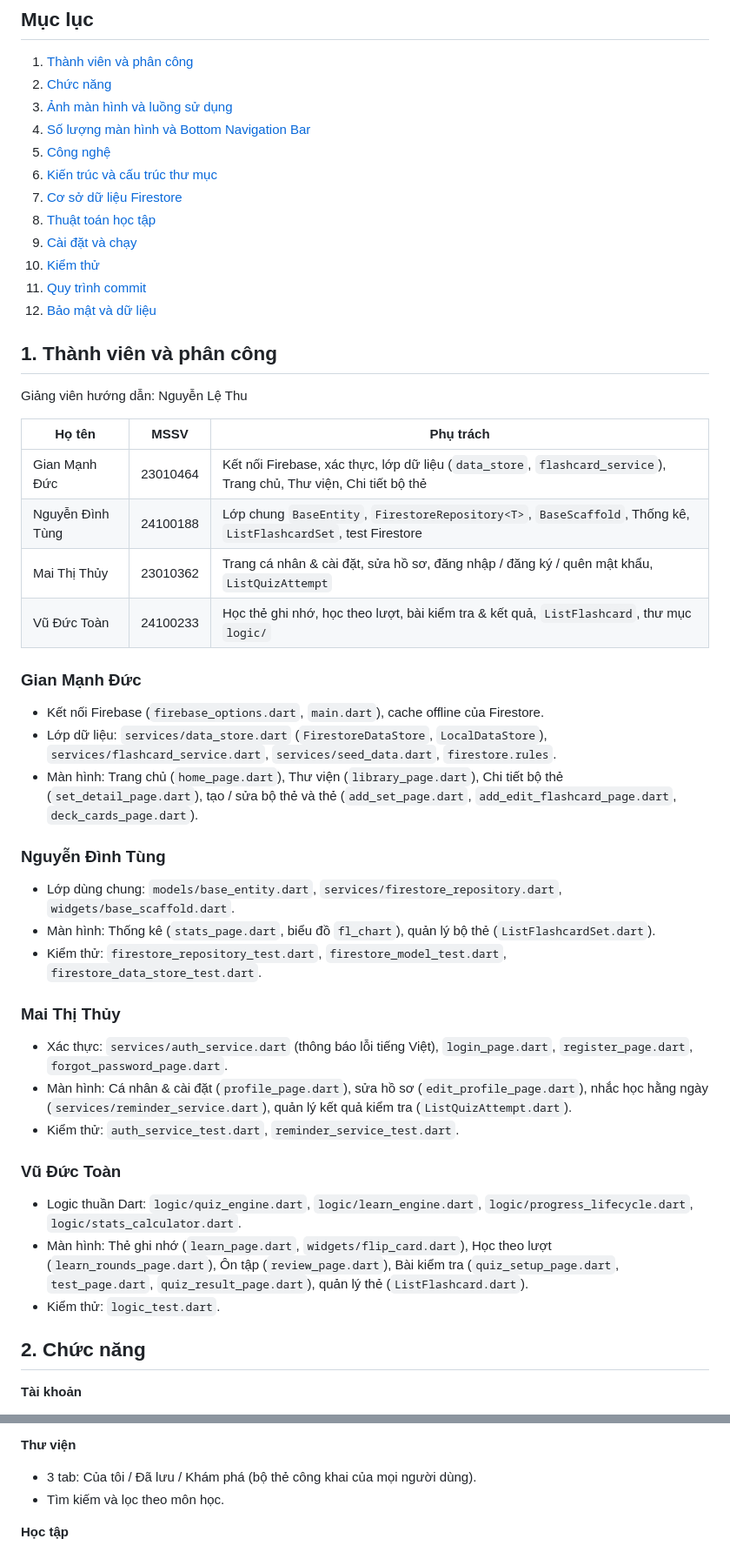
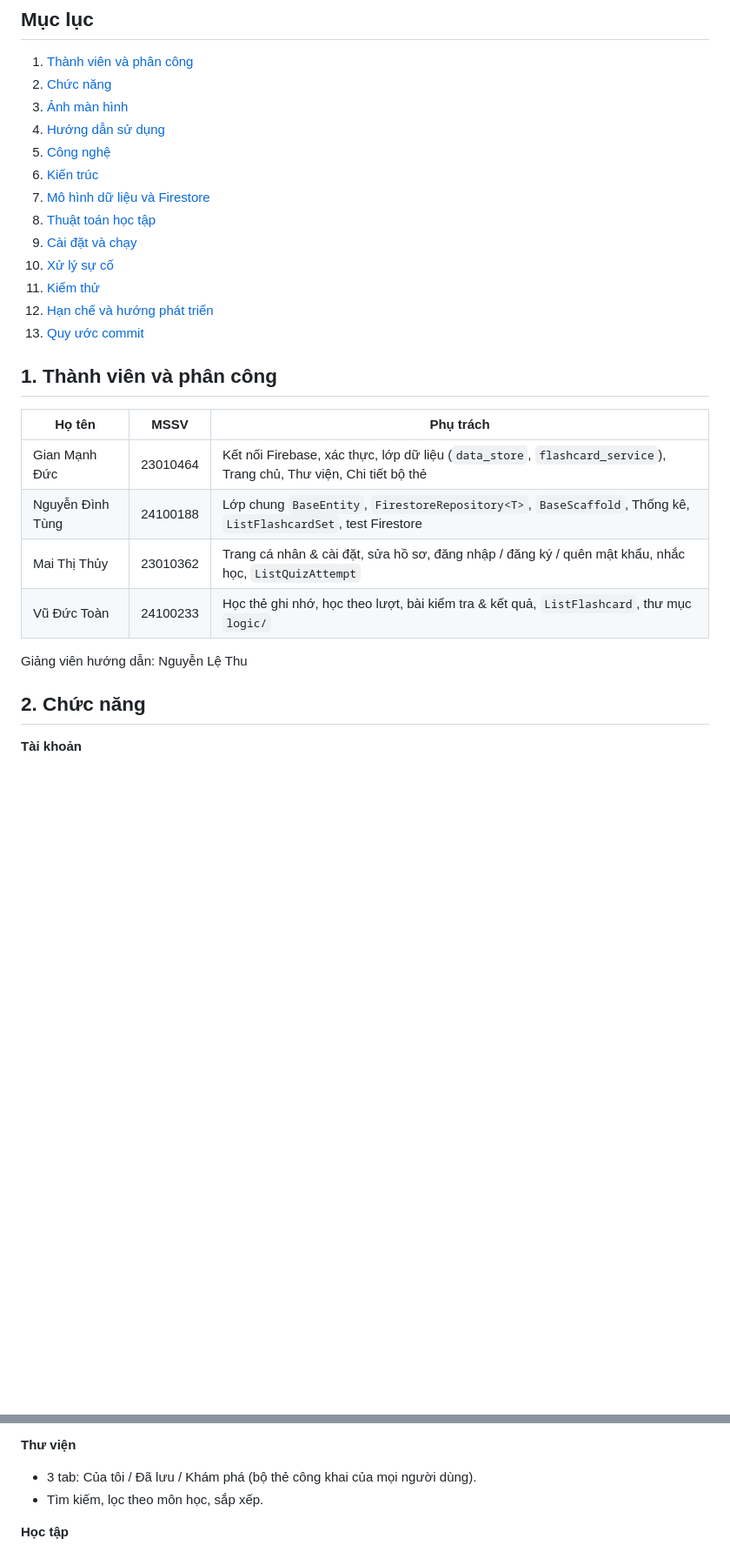
Before and after one commit to GianManhDuc-23010464/nhom_duc_thuy_tung_toan, a Markdown page: README.md, 2 parts joined by grey strips. Shown at 87% size. Drawn GitHub-style; blank space fills up the shorter version.

```diff
--- a/README.md
+++ b/README.md
@@ -12,47 +12,28 @@ Flashcard And Quizz giúp sinh viên tự tạo bộ thẻ ghi nhớ, học bằ
 
 1. [Thành viên và phân công](#1-thành-viên-và-phân-công)
 2. [Chức năng](#2-chức-năng)
-3. [Ảnh màn hình và luồng sử dụng](#3-ảnh-màn-hình-và-luồng-sử-dụng)
-4. [Số lượng màn hình và Bottom Navigation Bar](#4-số-lượng-màn-hình-và-bottom-navigation-bar)
+3. [Ảnh màn hình](#3-ảnh-màn-hình)
+4. [Hướng dẫn sử dụng](#4-hướng-dẫn-sử-dụng)
 5. [Công nghệ](#5-công-nghệ)
-6. [Kiến trúc và cấu trúc thư mục](#6-kiến-trúc-và-cấu-trúc-thư-mục)
-7. [Cơ sở dữ liệu Firestore](#7-cơ-sở-dữ-liệu-firestore)
+6. [Kiến trúc](#6-kiến-trúc)
+7. [Mô hình dữ liệu và Firestore](#7-mô-hình-dữ-liệu-và-firestore)
 8. [Thuật toán học tập](#8-thuật-toán-học-tập)
 9. [Cài đặt và chạy](#9-cài-đặt-và-chạy)
-10. [Kiểm thử](#10-kiểm-thử)
-11. [Quy trình commit](#11-quy-trình-commit)
-12. [Bảo mật và dữ liệu](#12-bảo-mật-và-dữ-liệu)
+10. [Xử lý sự cố](#10-xử-lý-sự-cố)
+11. [Kiểm thử](#11-kiểm-thử)
+12. [Hạn chế và hướng phát triển](#12-hạn-chế-và-hướng-phát-triển)
+13. [Quy ước commit](#13-quy-ước-commit)
 
 ## 1. Thành viên và phân công
-
-Giảng viên hướng dẫn: Nguyễn Lệ Thu
 
 | Họ tên | MSSV | Phụ trách |
 |---|---|---|
 | Gian Mạnh Đức | 23010464 | Kết nối Firebase, xác thực, lớp dữ liệu (`data_store`, `flashcard_service`), Trang chủ, Thư viện, Chi tiết bộ thẻ |
 | Nguyễn Đình Tùng | 24100188 | Lớp chung `BaseEntity`, `FirestoreRepository<T>`, `BaseScaffold`, Thống kê, `ListFlashcardSet`, test Firestore |
-| Mai Thị Thủy | 23010362 | Trang cá nhân & cài đặt, sửa hồ sơ, đăng nhập / đăng ký / quên mật khẩu, `ListQuizAttempt` |
+| Mai Thị Thủy | 23010362 | Trang cá nhân & cài đặt, sửa hồ sơ, đăng nhập / đăng ký / quên mật khẩu, nhắc học, `ListQuizAttempt` |
 | Vũ Đức Toàn | 24100233 | Học thẻ ghi nhớ, học theo lượt, bài kiểm tra & kết quả, `ListFlashcard`, thư mục `logic/` |
 
-### Gian Mạnh Đức
-- Kết nối Firebase (`firebase_options.dart`, `main.dart`), cache offline của Firestore.
-- Lớp dữ liệu: `services/data_store.dart` (`FirestoreDataStore`, `LocalDataStore`), `services/flashcard_service.dart`, `services/seed_data.dart`, `firestore.rules`.
-- Màn hình: Trang chủ (`home_page.dart`), Thư viện (`library_page.dart`), Chi tiết bộ thẻ (`set_detail_page.dart`), tạo / sửa bộ thẻ và thẻ (`add_set_page.dart`, `add_edit_flashcard_page.dart`, `deck_cards_page.dart`).
-
-### Nguyễn Đình Tùng
-- Lớp dùng chung: `models/base_entity.dart`, `services/firestore_repository.dart`, `widgets/base_scaffold.dart`.
-- Màn hình: Thống kê (`stats_page.dart`, biểu đồ `fl_chart`), quản lý bộ thẻ (`ListFlashcardSet.dart`).
-- Kiểm thử: `firestore_repository_test.dart`, `firestore_model_test.dart`, `firestore_data_store_test.dart`.
-
-### Mai Thị Thủy
-- Xác thực: `services/auth_service.dart` (thông báo lỗi tiếng Việt), `login_page.dart`, `register_page.dart`, `forgot_password_page.dart`.
-- Màn hình: Cá nhân & cài đặt (`profile_page.dart`), sửa hồ sơ (`edit_profile_page.dart`), nhắc học hằng ngày (`services/reminder_service.dart`), quản lý kết quả kiểm tra (`ListQuizAttempt.dart`).
-- Kiểm thử: `auth_service_test.dart`, `reminder_service_test.dart`.
-
-### Vũ Đức Toàn
-- Logic thuần Dart: `logic/quiz_engine.dart`, `logic/learn_engine.dart`, `logic/progress_lifecycle.dart`, `logic/stats_calculator.dart`.
-- Màn hình: Thẻ ghi nhớ (`learn_page.dart`, `widgets/flip_card.dart`), Học theo lượt (`learn_rounds_page.dart`), Ôn tập (`review_page.dart`), Bài kiểm tra (`quiz_setup_page.dart`, `test_page.dart`, `quiz_result_page.dart`), quản lý thẻ (`ListFlashcard.dart`).
-- Kiểm thử: `logic_test.dart`.
+Giảng viên hướng dẫn: Nguyễn Lệ Thu
 
 ## 2. Chức năng
 
@@ -74,7 +55,7 @@ Giảng viên hướng dẫn: Nguyễn Lệ Thu
 
 **Thư viện**
 - 3 tab: Của tôi / Đã lưu / Khám phá (bộ thẻ công khai của mọi người dùng).
-- Tìm kiếm và lọc theo môn học.
+- Tìm kiếm, lọc theo môn học, sắp xếp.
 
 **Học tập**
 - Thẻ ghi nhớ: lật thẻ, vuốt trái (Đang học) / vuốt phải (Đã biết), hoàn tác, tự động phát, đảo mặt thẻ, đọc to nội dung (Text-to-Speech); học lại các thẻ Đang học khi hết lượt.
```
Also changed, not shown: other parts of README.md (+137 -136 lines).
